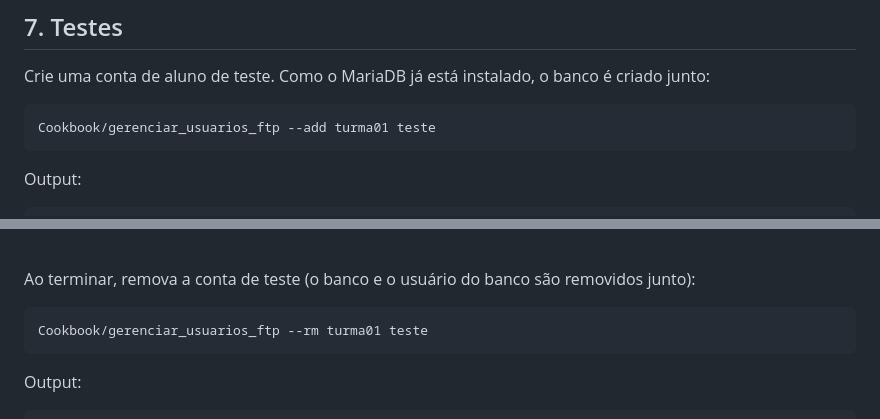
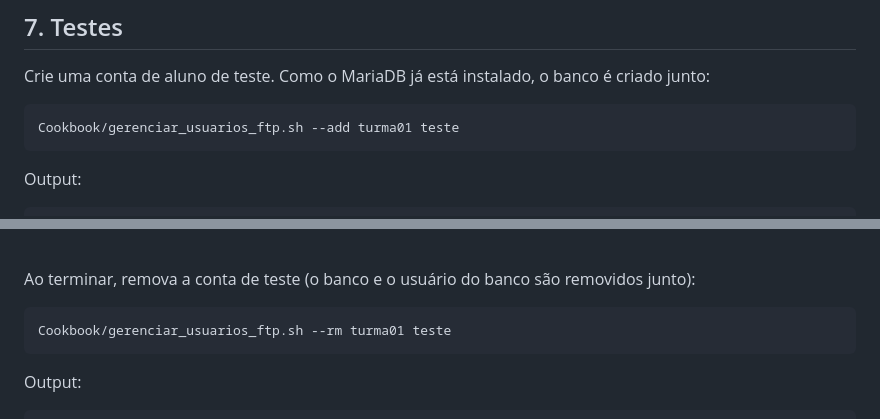
Before and after one commit to ferpaesdias/VM_Hospedagem_Sites, a Markdown page: Cookbook/Instalar_configurar_MariaDB_phpMyAdmin.md, 2 parts joined by grey strips. GitHub-like rendering.

Commit message:
Correção do comando de teste

````diff
--- a/Cookbook/Instalar_configurar_MariaDB_phpMyAdmin.md
+++ b/Cookbook/Instalar_configurar_MariaDB_phpMyAdmin.md
@@ -311,7 +311,7 @@ mariadb-dump --all-databases > backup_bancos.sql
 Crie uma conta de aluno de teste. Como o MariaDB já está instalado, o banco é criado junto:
 
 ```bash
-Cookbook/gerenciar_usuarios_ftp --add turma01 teste
+Cookbook/gerenciar_usuarios_ftp.sh --add turma01 teste
 ```
 
 Output:
@@ -390,7 +390,7 @@ Teste o login pelo navegador. Acesse `http://[IP]:8081/` com o usuário `teste`
 Ao terminar, remova a conta de teste (o banco e o usuário do banco são removidos junto):
 
 ```bash
-Cookbook/gerenciar_usuarios_ftp --rm turma01 teste
+Cookbook/gerenciar_usuarios_ftp.sh --rm turma01 teste
 ```
 
 Output:
````
